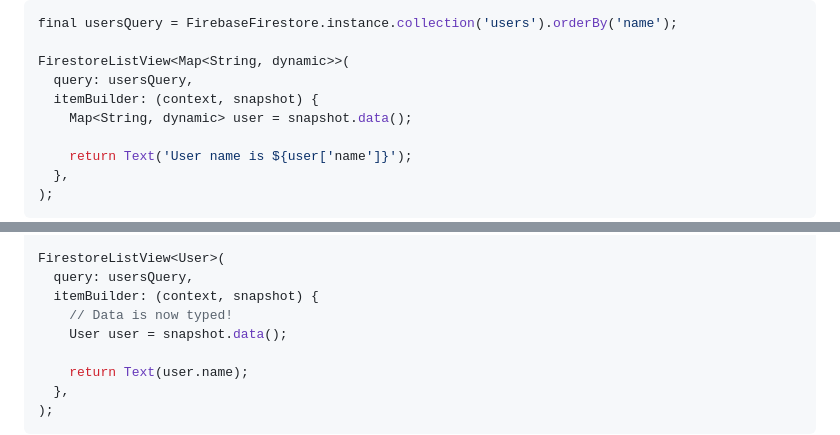
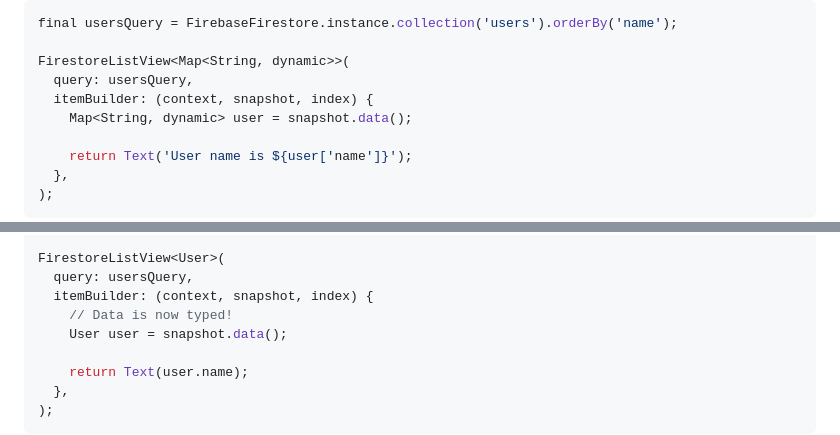
Before and after one commit to firebase/FirebaseUI-Flutter, a Markdown page: docs/firebase-ui-firestore.md, 2 parts joined by grey strips. GitHub-like rendering.

```diff
--- a/docs/firebase-ui-firestore.md
+++ b/docs/firebase-ui-firestore.md
@@ -40,7 +40,7 @@ final usersQuery = FirebaseFirestore.instance.collection('users').orderBy('name'
 
 FirestoreListView<Map<String, dynamic>>(
   query: usersQuery,
-  itemBuilder: (context, snapshot) {
+  itemBuilder: (context, snapshot, index) {
     Map<String, dynamic> user = snapshot.data();
 
     return Text('User name is ${user['name']}');
@@ -109,7 +109,7 @@ final usersQuery = FirebaseFirestore.instance.collection('users')
 
 FirestoreListView<User>(
   query: usersQuery,
-  itemBuilder: (context, snapshot) {
+  itemBuilder: (context, snapshot, index) {
     // Data is now typed!
     User user = snapshot.data();
 
```
